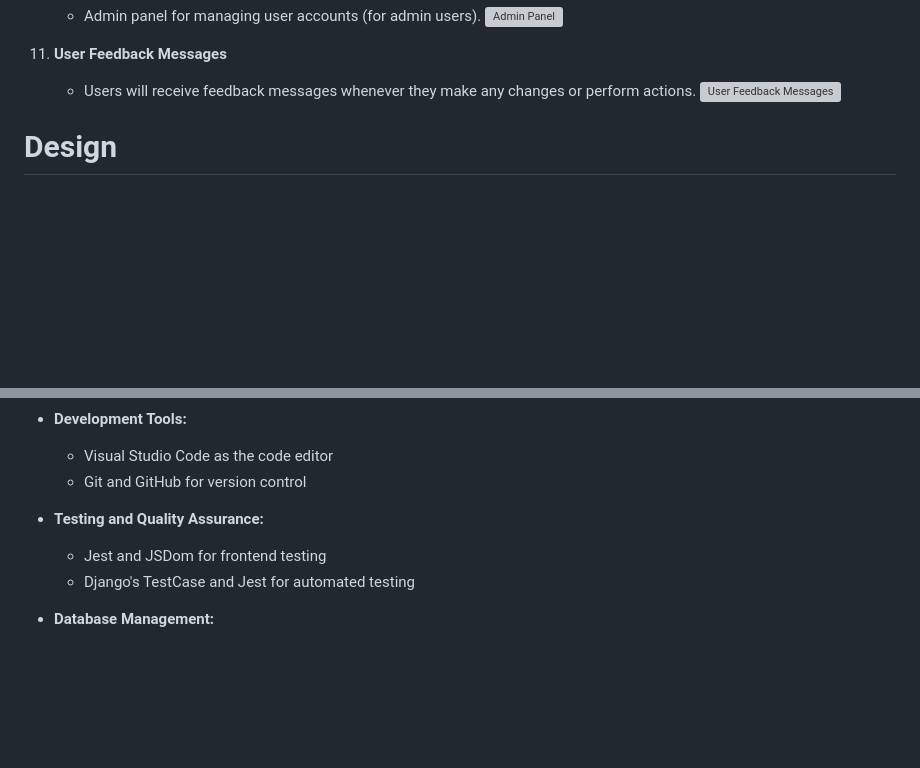
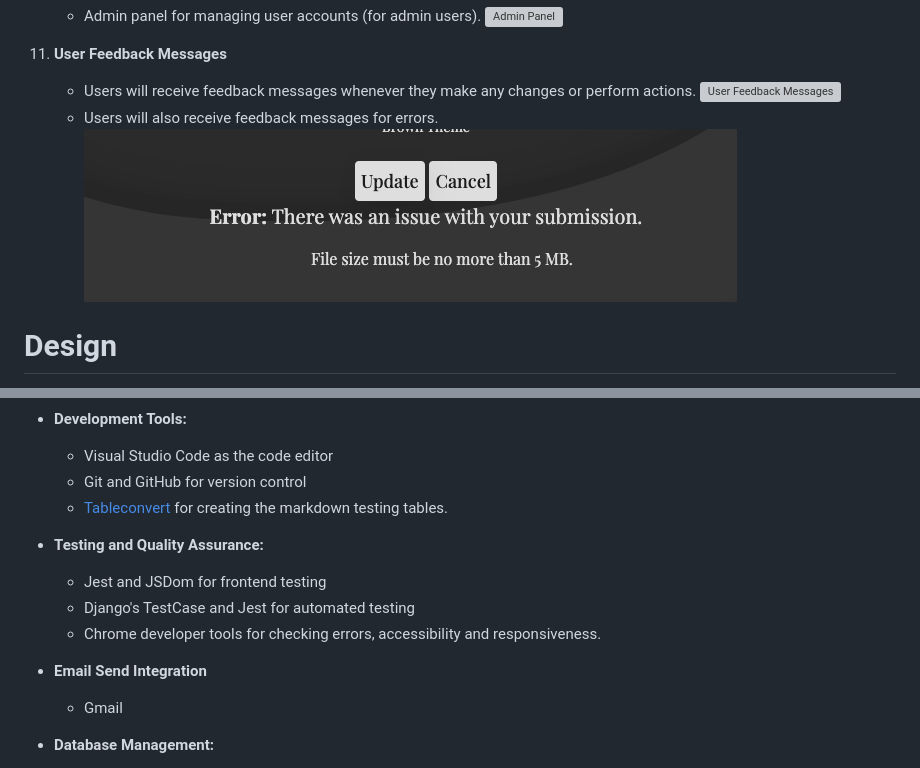
Before and after one commit to jflets/Habitize, a Markdown page: README.md, 2 parts joined by grey strips. Drawn GitHub-style; pictures changed too: screenshots/file-to-large.png (added); blank space fills up the shorter version; grey boxes are pictures that could not be loaded.

```diff
--- a/README.md
+++ b/README.md
@@ -499,6 +499,8 @@ The Edit Profile Page puts users in control of their personal information. They
 11. **User Feedback Messages**
     - Users will receive feedback messages whenever they make any changes or perform actions.
     ![User Feedback Messages](/screenshots/user-feedback.gif)
+    - Users will also receive feedback messages for errors.
+    ![Error Feedback Messages](/screenshots/file-to-large.png)
 
 # Design
 
@@ -571,10 +573,15 @@ With visual elements that strike a balance between refinement and approachabilit
 - **Development Tools:**
   - Visual Studio Code as the code editor
   - Git and GitHub for version control
+  - [Tableconvert](https://tableconvert.com) for creating the markdown testing tables.
 
 - **Testing and Quality Assurance:**
   - Jest and JSDom for frontend testing
   - Django's TestCase and Jest for automated testing
+  - Chrome developer tools for checking errors, accessibility and responsiveness.
+
+- **Email Send Integration**
+   - Gmail
 
 - **Database Management:**
   - Django ORM for database interactions
```
Also changed, not shown: 8 other files.
